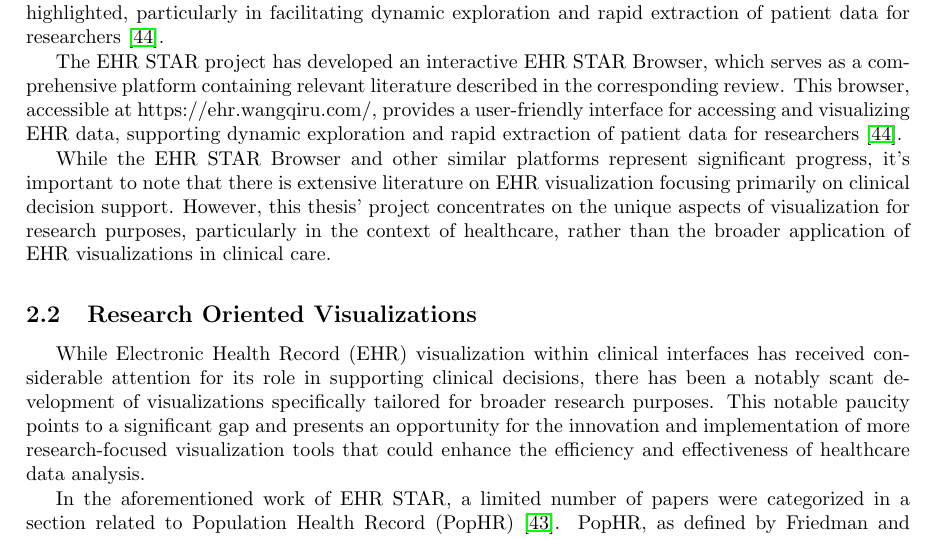
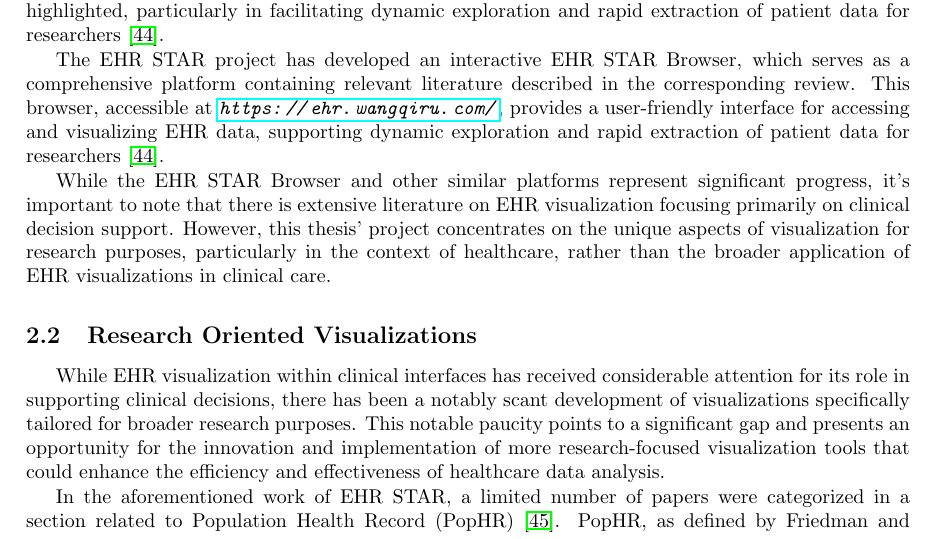
Before and after one commit to marianacpais/vv-mim-thesis, a LaTeX thesis (main.tex, which reads 000_state_of-the_art.tex): part of page 34 of 96, cut so that both start at the same text. Compiled offline with pdfLaTeX; a LaTeX package or settings file that is missing is left out.

Commit message:
minor fix

```diff
--- a/000_state_of-the_art.tex
+++ b/000_state_of-the_art.tex
@@ -20,15 +20,15 @@ Wang et al. (2021) advocate for the harmonization and standardization of RWE pra
 
 The paper "EHR STAR: The State-Of-the-Art in Interactive EHR Visualization" provides an up-to-date overview of the state-of-the-art in Electronic Health Record (EHR) visualization. It presents a comprehensive analysis of the literature and open access healthcare data sources related to EHR visualization, emphasizing the importance of this topic. The paper refers to the significance of EHRs in modern medicine, positioning them as a standard practice and highlighting the potential for innovative visual methods to support clinical decision-making and research. The poor usability of EHRs is also noted, with international publications reporting no significant improvements over time. The significance of interactive visualization applications that interface seamlessly with EHR systems is highlighted, particularly in facilitating dynamic exploration and rapid extraction of patient data for researchers \cite{soa8}.
 
-The EHR STAR project has developed an interactive EHR STAR Browser, which serves as a comprehensive platform containing relevant literature described in the corresponding review. This browser, accessible at https://ehr.wangqiru.com/, provides a user-friendly interface for accessing and visualizing EHR data, supporting dynamic exploration and rapid extraction of patient data for researchers \cite{soa8}.
+The EHR STAR project has developed an interactive EHR STAR Browser, which serves as a comprehensive platform containing relevant literature described in the corresponding review. This browser, accessible at \emph{\url{https://ehr.wangqiru.com/}}, provides a user-friendly interface for accessing and visualizing EHR data, supporting dynamic exploration and rapid extraction of patient data for researchers \cite{soa8}.
 
 While the EHR STAR Browser and other similar platforms represent significant progress, it's important to note that there is extensive literature on EHR visualization focusing primarily on clinical decision support. However, this thesis' project concentrates on the unique aspects of visualization for research purposes, particularly in the context of healthcare, rather than the broader application of EHR visualizations in clinical care.
 
 \subsection{Research Oriented Visualizations}\label{research-oriented-visualizations}
 
-While Electronic Health Record (EHR) visualization within clinical interfaces has received considerable attention for its role in supporting clinical decisions, there has been a notably scant development of visualizations specifically tailored for broader research purposes. This notable paucity points to a significant gap and presents an opportunity for the innovation and implementation of more research-focused visualization tools that could enhance the efficiency and effectiveness of healthcare data analysis.
+While EHR visualization within clinical interfaces has received considerable attention for its role in supporting clinical decisions, there has been a notably scant development of visualizations specifically tailored for broader research purposes. This notable paucity points to a significant gap and presents an opportunity for the innovation and implementation of more research-focused visualization tools that could enhance the efficiency and effectiveness of healthcare data analysis.
 
-In the aforementioned work of EHR STAR, a limited number of papers were categorized in a section related to Population Health Record (PopHR) \cite{soa6}. PopHR, as defined by Friedman and Parrish, focuses on health data of populations without storing identifiable information about individual patients \cite{soa22}. This type of dataset is closer to what might be needed in research, focusing on population metrics rather than individual-level observation data. However, the focus in these papers was more towards interpretability, understanding risk factors, and supporting public health decisions rather than aligning with the rigorous standards typically required for research paper publication.
+In the aforementioned work of EHR STAR, a limited number of papers were categorized in a section related to Population Health Record (PopHR) \cite{soa9}. PopHR, as defined by Friedman and Parrish, focuses on health data of populations without storing identifiable information about individual patients \cite{soa22}. This type of dataset is closer to what might be needed in research, focusing on population metrics rather than individual-level observation data. However, the focus in these papers was more towards interpretability, understanding risk factors, and supporting public health decisions rather than aligning with the rigorous standards typically required for research paper publication.
 
 Specifically, Carroll et al.'s systematic review \cite{soa23} and Preim and Lawonn's survey \cite{soa12} offer insights into the field of visual analytics for public health, revealing significant gaps in the current state of art and underscoring the need for advanced support in public health visual analytics. These reviews and surveys emphasize the requirement for visual analytics solutions that are flexible and tailored to the unique and often complex nature of public health data, which is inherently high-dimensional and heterogeneous, containing various data types and often involving large populations.
 
```
Also changed, not shown: bib.bib (+2 -2 lines).
